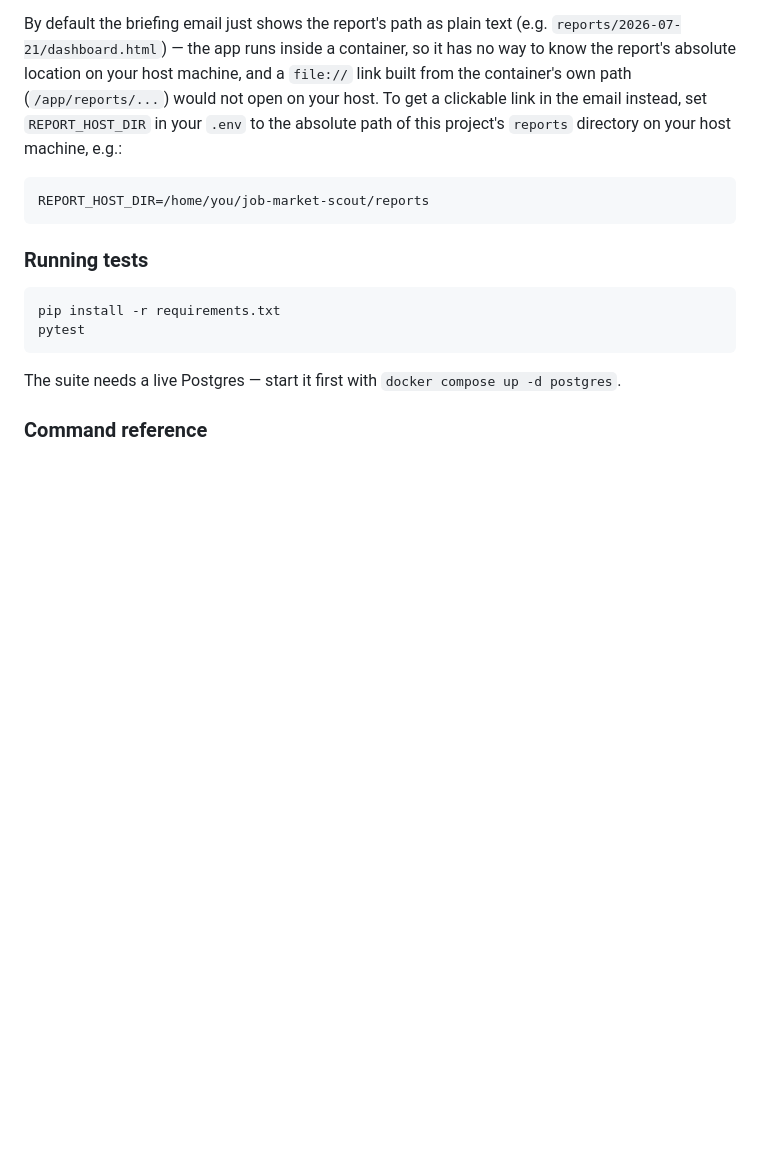
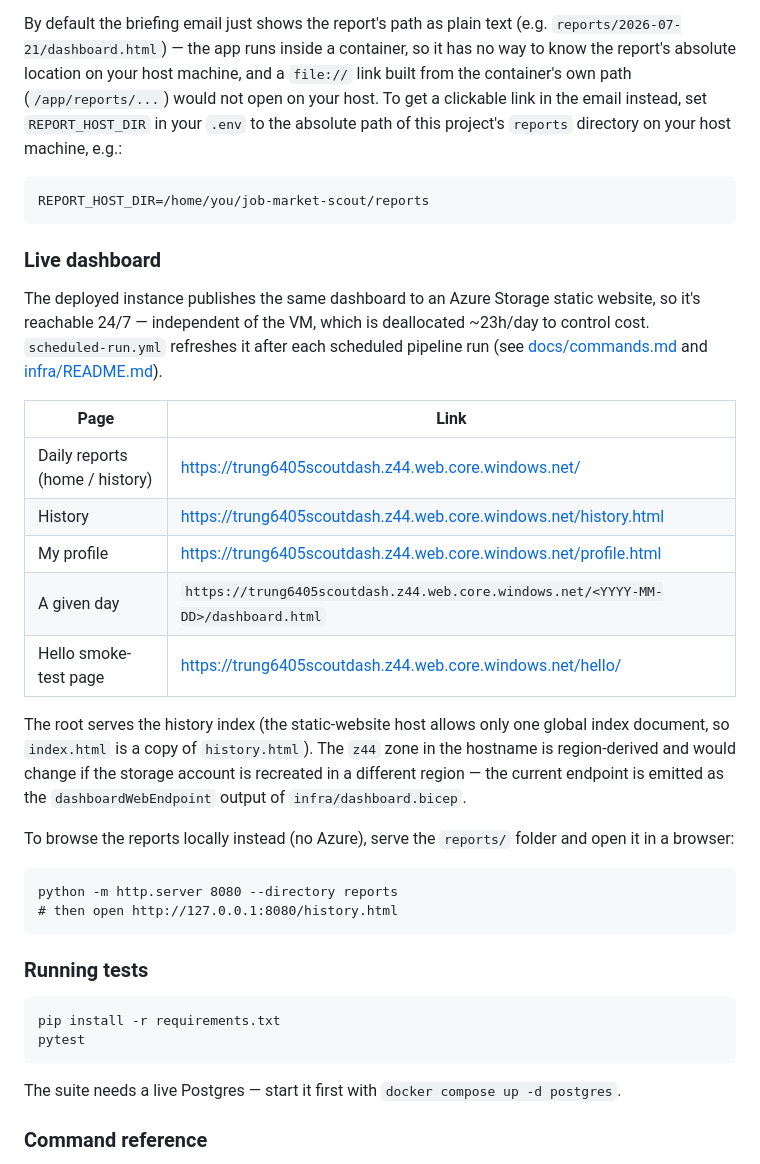
Before and after one commit to Trung6405/job-market-scout, a Markdown page: README.md, the part around the change. Rendered like a GitHub page; blank space fills up the shorter version.

Commit message:
docs(readme): add live dashboard links
Add a "Live dashboard" section pointing at the deployed Azure Storage
static-website endpoint (home/history, profile, per-day, hello page),
all verified reachable. Note the root serves history.html (single global
index document) and that the z44 zone is region-derived, plus a local
http.server fallback for browsing reports/ without Azure.

Co-Authored-By: Claude Opus 4.8 <noreply@anthropic.com>

````diff
--- a/README.md
+++ b/README.md
@@ -76,6 +76,37 @@ your host machine, e.g.:
 REPORT_HOST_DIR=/home/you/job-market-scout/reports
 ```
 
+### Live dashboard
+
+The deployed instance publishes the same dashboard to an Azure Storage
+static website, so it's reachable 24/7 — independent of the VM, which is
+deallocated ~23h/day to control cost. `scheduled-run.yml` refreshes it
+after each scheduled pipeline run (see
+[docs/commands.md](docs/commands.md#deploy) and
+[infra/README.md](infra/README.md)).
+
+| Page | Link |
+|------|------|
+| Daily reports (home / history) | <https://trung6405scoutdash.z44.web.core.windows.net/> |
+| History | <https://trung6405scoutdash.z44.web.core.windows.net/history.html> |
+| My profile | <https://trung6405scoutdash.z44.web.core.windows.net/profile.html> |
+| A given day | `https://trung6405scoutdash.z44.web.core.windows.net/<YYYY-MM-DD>/dashboard.html` |
+| Hello smoke-test page | <https://trung6405scoutdash.z44.web.core.windows.net/hello/> |
+
+The root serves the history index (the static-website host allows only
+one global index document, so `index.html` is a copy of `history.html`).
+The `z44` zone in the hostname is region-derived and would change if the
+storage account is recreated in a different region — the current
+endpoint is emitted as the `dashboardWebEndpoint` output of
+`infra/dashboard.bicep`.
+
+To browse the reports locally instead (no Azure), serve the `reports/`
+folder and open it in a browser:
+```
+python -m http.server 8080 --directory reports
+# then open http://127.0.0.1:8080/history.html
+```
+
 ### Running tests
 ```
 pip install -r requirements.txt
````
Also changed, not shown: 1 other file.
